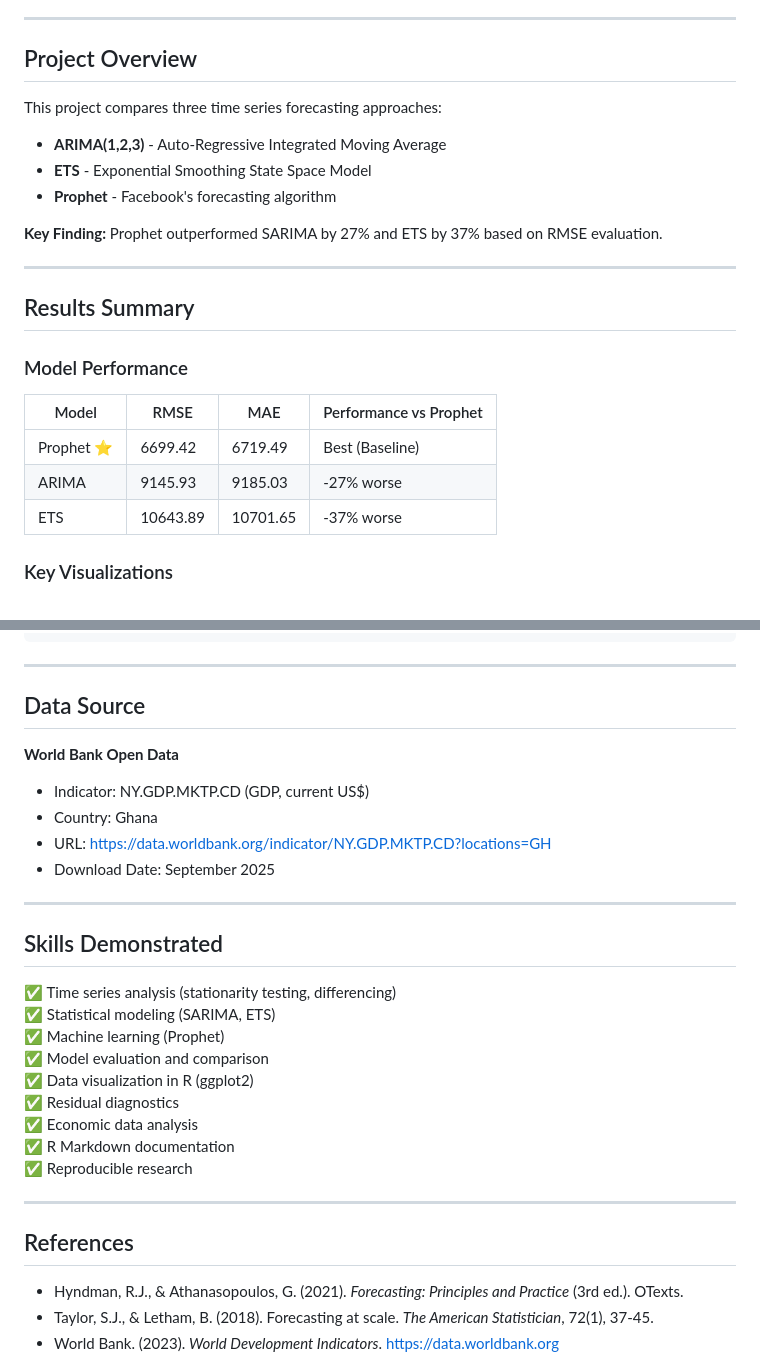
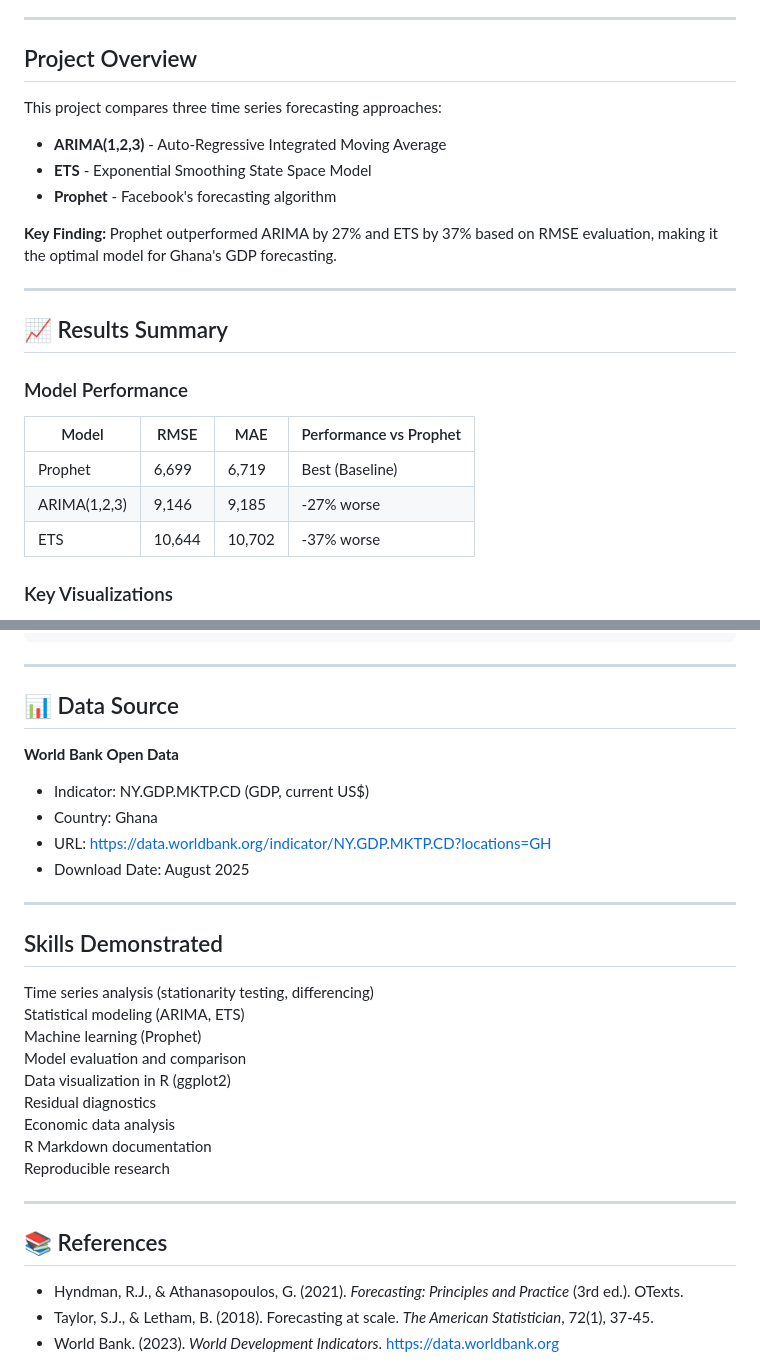
Before and after one commit to dez-data/ghana-gdp-forecasting, a Markdown page: README.md, 2 parts joined by grey strips. Drawn GitHub-style.

```diff
--- a/README.md
+++ b/README.md
@@ -9,26 +9,26 @@ Time series forecasting analysis comparing ARIMA, ETS, and Prophet models using
 
 ---
 
-##  Project Overview
+## Project Overview
 
 This project compares three time series forecasting approaches:
 - **ARIMA(1,2,3)** - Auto-Regressive Integrated Moving Average
 - **ETS** - Exponential Smoothing State Space Model
 - **Prophet** - Facebook's forecasting algorithm
 
-**Key Finding:** Prophet outperformed SARIMA by 27% and ETS by 37% based on RMSE evaluation.
+**Key Finding:** Prophet outperformed ARIMA by 27% and ETS by 37% based on RMSE evaluation, making it the optimal model for Ghana's GDP forecasting.
 
 ---
 
-##  Results Summary
+## 📈 Results Summary
 
 ### Model Performance
 
 | Model | RMSE | MAE | Performance vs Prophet |
 |-------|------|-----|------------------------|
-| Prophet ⭐ | 6699.42 | 6719.49 | Best (Baseline) |
-| ARIMA | 9145.93 | 9185.03 | -27% worse |
-| ETS | 10643.89 | 10701.65 | -37% worse |
+| Prophet | 6,699 | 6,719 | Best (Baseline) |
+| ARIMA(1,2,3) | 9,146 | 9,185 | -27% worse |
+| ETS | 10,644 | 10,702 | -37% worse |
 
 ### Key Visualizations
 
@@ -144,31 +166,31 @@ rmarkdown::render("gdp_forecasting_analysis.Rmd")
 
 ---
 
-##  Data Source
+## 📊 Data Source
 
 **World Bank Open Data**
 - Indicator: NY.GDP.MKTP.CD (GDP, current US$)
 - Country: Ghana
 - URL: https://data.worldbank.org/indicator/NY.GDP.MKTP.CD?locations=GH
-- Download Date: September 2025
+- Download Date: August 2025
 
 ---
 
 ## Skills Demonstrated
 
-✅ Time series analysis (stationarity testing, differencing)
-✅ Statistical modeling (SARIMA, ETS)
-✅ Machine learning (Prophet)
-✅ Model evaluation and comparison
-✅ Data visualization in R (ggplot2)
-✅ Residual diagnostics
-✅ Economic data analysis
-✅ R Markdown documentation
-✅ Reproducible research
+Time series analysis (stationarity testing, differencing)
+Statistical modeling (ARIMA, ETS)
+Machine learning (Prophet)
+Model evaluation and comparison
+Data visualization in R (ggplot2)
+Residual diagnostics
+Economic data analysis
+R Markdown documentation
+Reproducible research
 
 ---
 
-## References
+## 📚 References
 
 - Hyndman, R.J., & Athanasopoulos, G. (2021). *Forecasting: Principles and Practice* (3rd ed.). OTexts.
 - Taylor, S.J., & Letham, B. (2018). Forecasting at scale. *The American Statistician*, 72(1), 37-45.
```
Also changed, not shown: other parts of README.md (+62 -41 lines).
